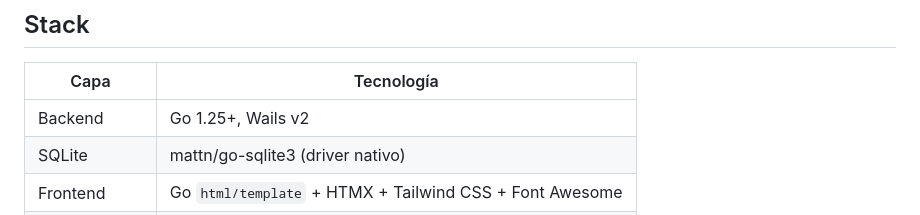
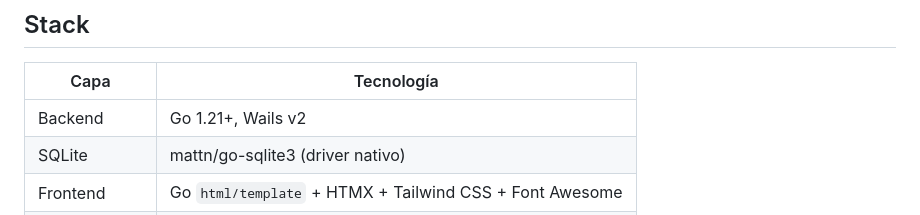
Before and after one commit to JulianoJul/baseaccess, a Markdown page: docs/doc.md, the part around the change. GitHub-like rendering.

Commit message:
docs: revertir Go version a 1.21 (compatible con IA)

```diff
--- a/docs/doc.md
+++ b/docs/doc.md
@@ -8,7 +8,7 @@
 
 | Capa | Tecnología |
 |------|-----------|
-| Backend | Go 1.25+, Wails v2 |
+| Backend | Go 1.21+, Wails v2 |
 | SQLite | mattn/go-sqlite3 (driver nativo) |
 | Frontend | Go `html/template` + HTMX + Tailwind CSS + Font Awesome |
 | Renderizado | `TemplateHandler` (http.Handler) intercepta AssetServer |
```
